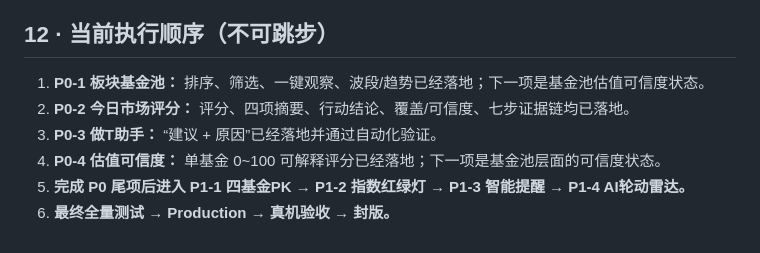
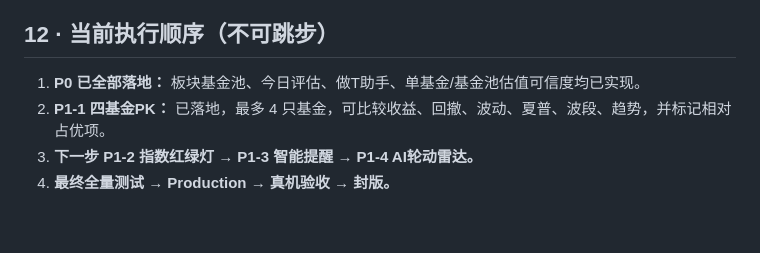
Before and after one commit to haha145142/liuhai5500, a Markdown page: docs/FUND_AI_PRO_FINAL_CHECKLIST.md, the part around one of its changes. Drawn GitHub-style.

```diff
--- a/docs/FUND_AI_PRO_FINAL_CHECKLIST.md
+++ b/docs/FUND_AI_PRO_FINAL_CHECKLIST.md
@@ -128,9 +128,7 @@
 - [ ] 最终 UI 与冻结方向一致
 
 ## 12 · 当前执行顺序（不可跳步）
-1. **P0-1 板块基金池：** 排序、筛选、一键观察、波段/趋势已经落地；下一项是基金池估值可信度状态。
-2. **P0-2 今日市场评分：** 评分、四项摘要、行动结论、覆盖/可信度、七步证据链均已落地。
-3. **P0-3 做T助手：** “建议 + 原因”已经落地并通过自动化验证。
-4. **P0-4 估值可信度：** 单基金 0~100 可解释评分已经落地；下一项是基金池层面的可信度状态。
-5. **完成 P0 尾项后进入 P1-1 四基金PK → P1-2 指数红绿灯 → P1-3 智能提醒 → P1-4 AI轮动雷达。**
-6. **最终全量测试 → Production → 真机验收 → 封版。**
+1. **P0 已全部落地：** 板块基金池、今日评估、做T助手、单基金/基金池估值可信度均已实现。
+2. **P1-1 四基金PK：** 已落地，最多 4 只基金，可比较收益、回撤、波动、夏普、波段、趋势，并标记相对占优项。
+3. **下一步 P1-2 指数红绿灯 → P1-3 智能提醒 → P1-4 AI轮动雷达。**
+4. **最终全量测试 → Production → 真机验收 → 封版。**
```
Also changed, not shown: other parts of docs/FUND_AI_PRO_FINAL_CHECKLIST.md (+6 -6 lines).
